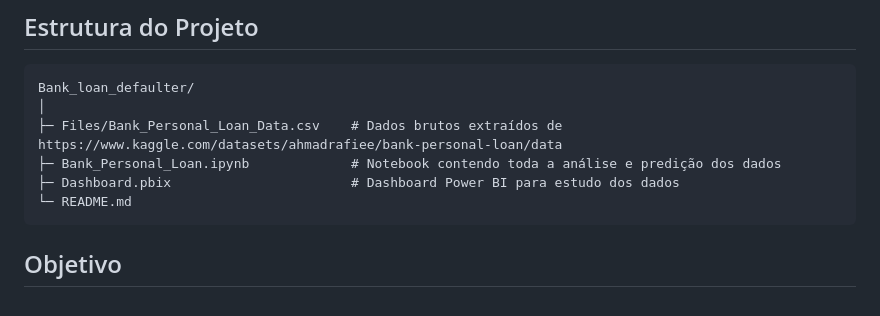
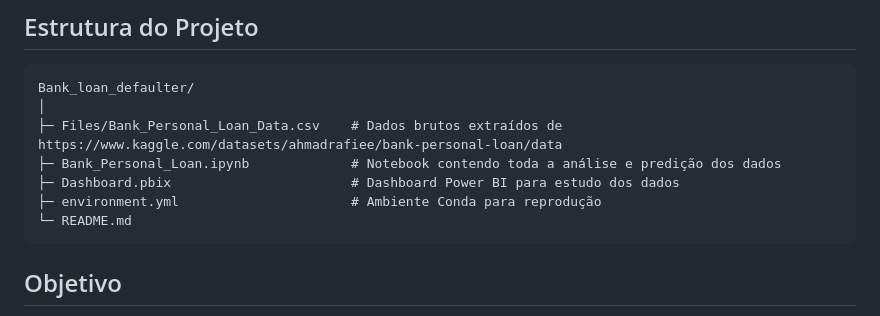
Before and after one commit to FernandoLKS/Bank_loan_defaulter, a Markdown page: README.md, the part around the change. Rendered like a GitHub page.

````diff
--- a/README.md
+++ b/README.md
@@ -10,6 +10,7 @@ Bank_loan_defaulter/
 ├─ Files/Bank_Personal_Loan_Data.csv    # Dados brutos extraídos de https://www.kaggle.com/datasets/ahmadrafiee/bank-personal-loan/data
 ├─ Bank_Personal_Loan.ipynb             # Notebook contendo toda a análise e predição dos dados
 ├─ Dashboard.pbix                       # Dashboard Power BI para estudo dos dados
+├─ environment.yml                      # Ambiente Conda para reprodução
 └─ README.md
 ```
 
````
